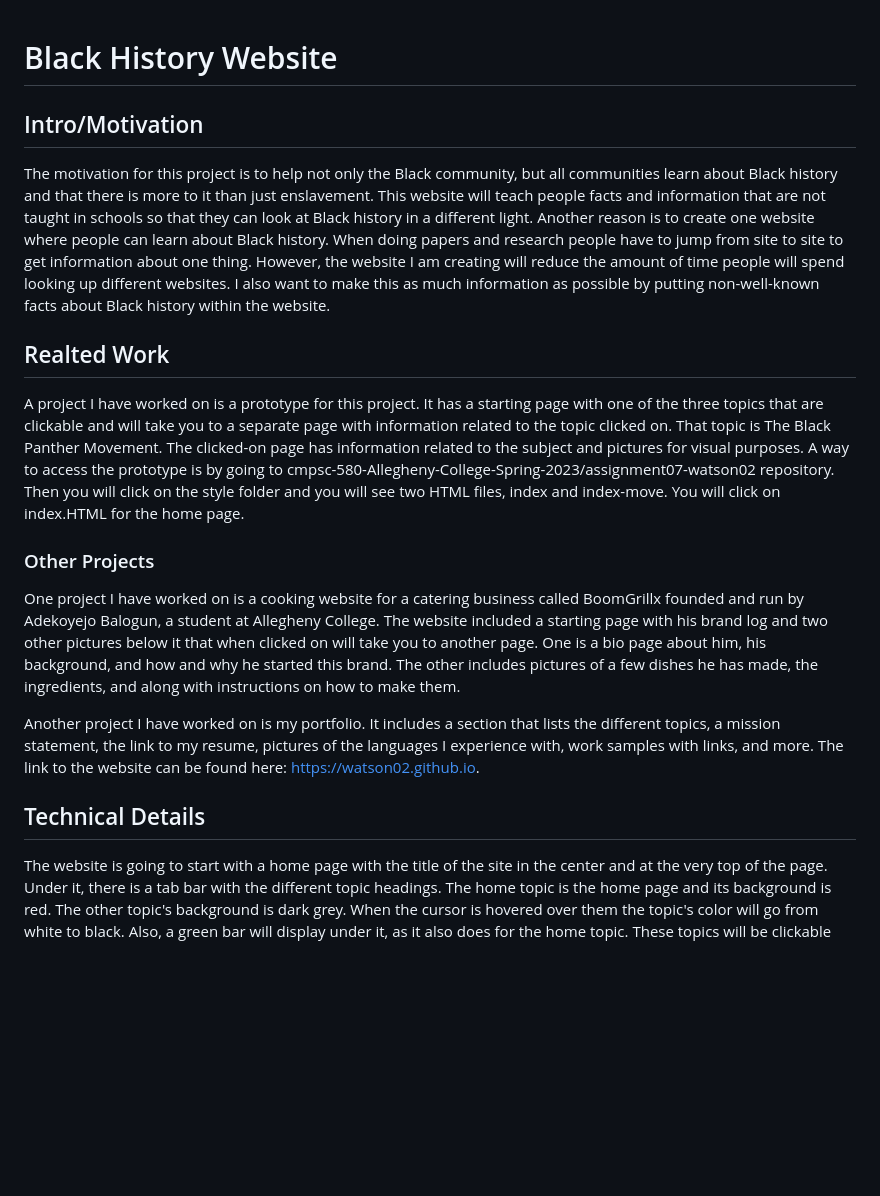
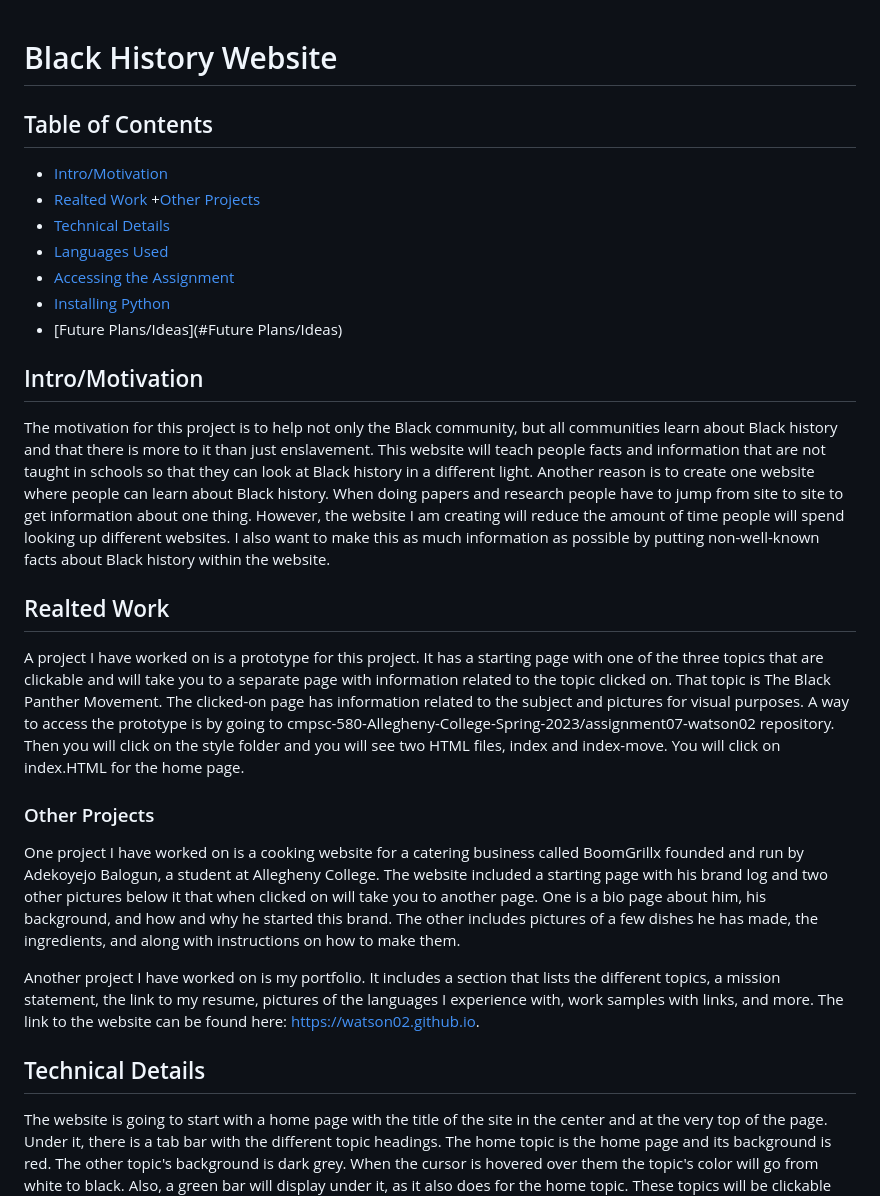
Before and after one commit to ReadyResearchers-2023-24/BHWebsite, a Markdown page: README.md, the part around the change printed below. GitHub-like rendering; blank space fills up the shorter version.

```diff
--- a/README.md
+++ b/README.md
@@ -1,19 +1,33 @@
 # Black History Website
+
+## Table of Contents
+
+* [Intro/Motivation](#Intro/Motivation)
+* [Realted Work](#Realted-Work)
+  +[Other Projects](#Other-Projects)
+* [Technical Details](#Technical-Details)
+* [Languages Used](#Languages-Used)
+* [Accessing the Assignment](#Accessing-the-Assignment)
+* [Installing Python](#Installing-Python)
+* [Future Plans/Ideas](#Future Plans/Ideas)
 
 ## Intro/Motivation
 
 The motivation for this project is to help not only the Black community, but all communities learn about Black history and that there is more to it than just enslavement. This website will teach people facts and information that are not taught in schools so that they can look at Black history in a different light. Another reason is to create one website where people can learn about Black history. When doing papers and research people have to jump from site to site to get information about one thing. However, the website I am creating will reduce the amount of time people will spend looking up different websites. I also want to make this as much information as possible by putting non-well-known facts about Black history within the website.
 
 ## Realted Work
+
 A project I have worked on is a prototype for this project. It has a starting page with one of the three topics that are clickable and will take you to a separate page with information related to the topic clicked on. That topic is The Black Panther Movement. The clicked-on page has information related to the subject and pictures for visual purposes. A way to access the prototype is by going to cmpsc-580-Allegheny-College-Spring-2023/assignment07-watson02 repository. Then you will click on the style folder and you will see two HTML files, index and index-move. You will click on index.HTML for the home page.
 
 ### Other Projects
+
 One project I have worked on is a cooking website for a catering business called BoomGrillx founded and run by Adekoyejo Balogun, a student at Allegheny College. The website included a starting page with his brand log and two other pictures below it that when clicked on will take you to another page. One is a bio page about him, his background, and how and why he started this brand. The other includes pictures of a few dishes he has made, the ingredients, and along with instructions on how to make them.
 
 Another project I have worked on is my portfolio. It includes a section that lists the different topics, a mission statement, the link to my resume, pictures of the languages I experience with, work samples with links, and more. The link to the website can be found here: https://watson02.github.io.
 
 
 ## Technical Details
+
 The website is going to start with a home page with the title of the site in the center and at the very top of the page. Under it, there is a tab bar with the different topic headings. The home topic is the home page and its background is red. The other topic's background is dark grey. When the cursor is hovered over them the topic's color will go from white to black. Also, a green bar will display under it, as it also does for the home topic. These topics will be clickable and when clicked on, will take the user to a different page displaying information about that topic. For demo purposes, the only tab that works is for the Black Panther Movement tab. Under the tab bar, there are ten different topics put into five columns in alphabetical order along with a picture to represent it. Each picture will be clickable which when clicked on, you will be sent to another page about that specific topic. As with the tab bar, the only clickable image is the Black Panther Movement topic for demo purposes. Toward the end of the topics, there will be an option for the users to get to know about me and why I chose to create the site. Under that, there will be a feedback form for users to submit their thoughts and opinions on the website so I know what edits I should make within the site or what to add and/or take out. It asks the user for their first and last name, and email and has a message bar that can expand. When the user clicks submit, the form will be sent to my email.
 
 The Black Panther Movement page has a tab bar at the very top and under it, a title of the page along with the years 1966-1982 to represent how long this movement lasted. Different headings will teach the user about the party, Bobby Seale, Huey P. Newton, its manifesto, its rules, and programs created within the movement. Each heading has a picture for visual purposes.
```
Also changed, not shown: other parts of README.md (+5 -3 lines).
